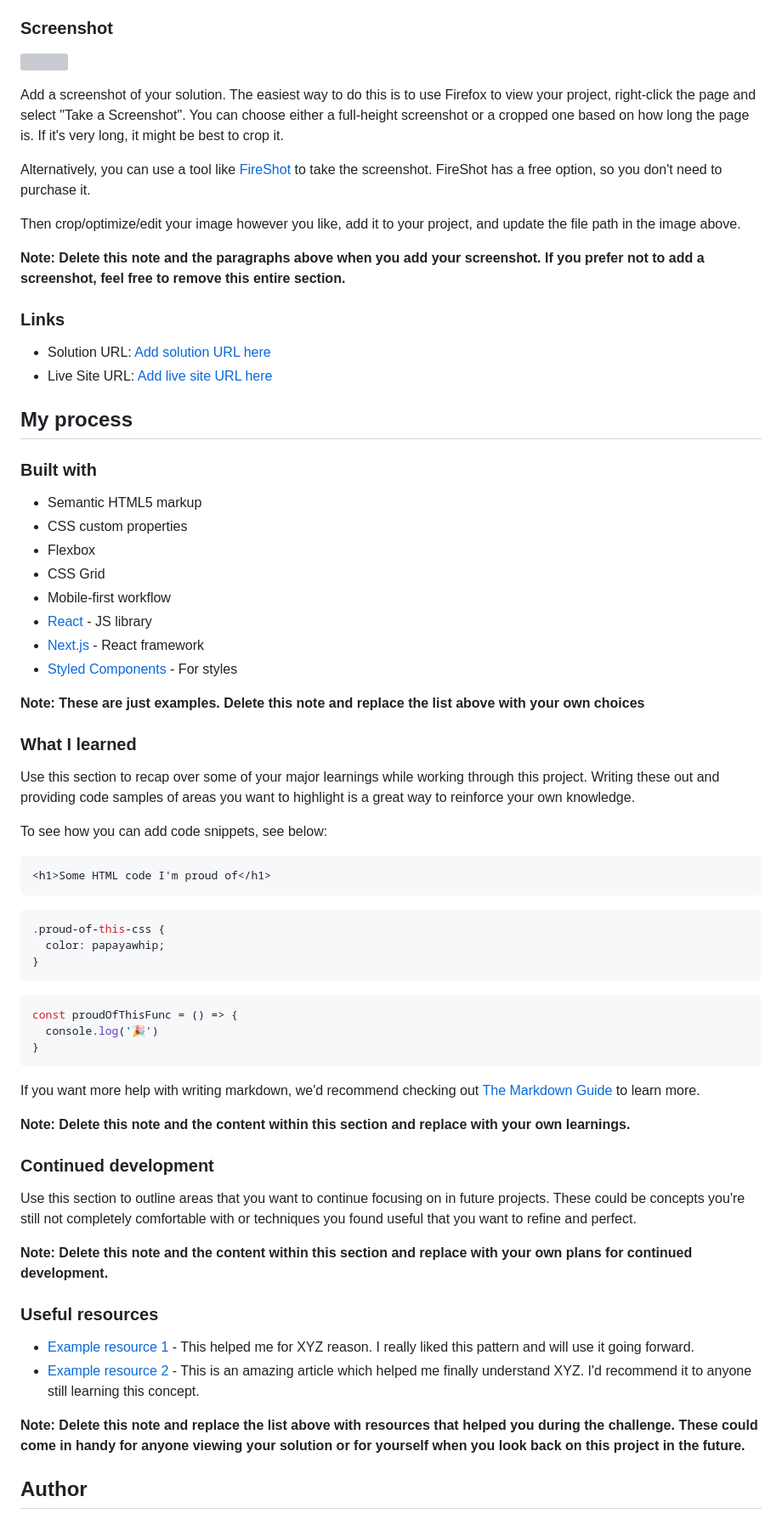
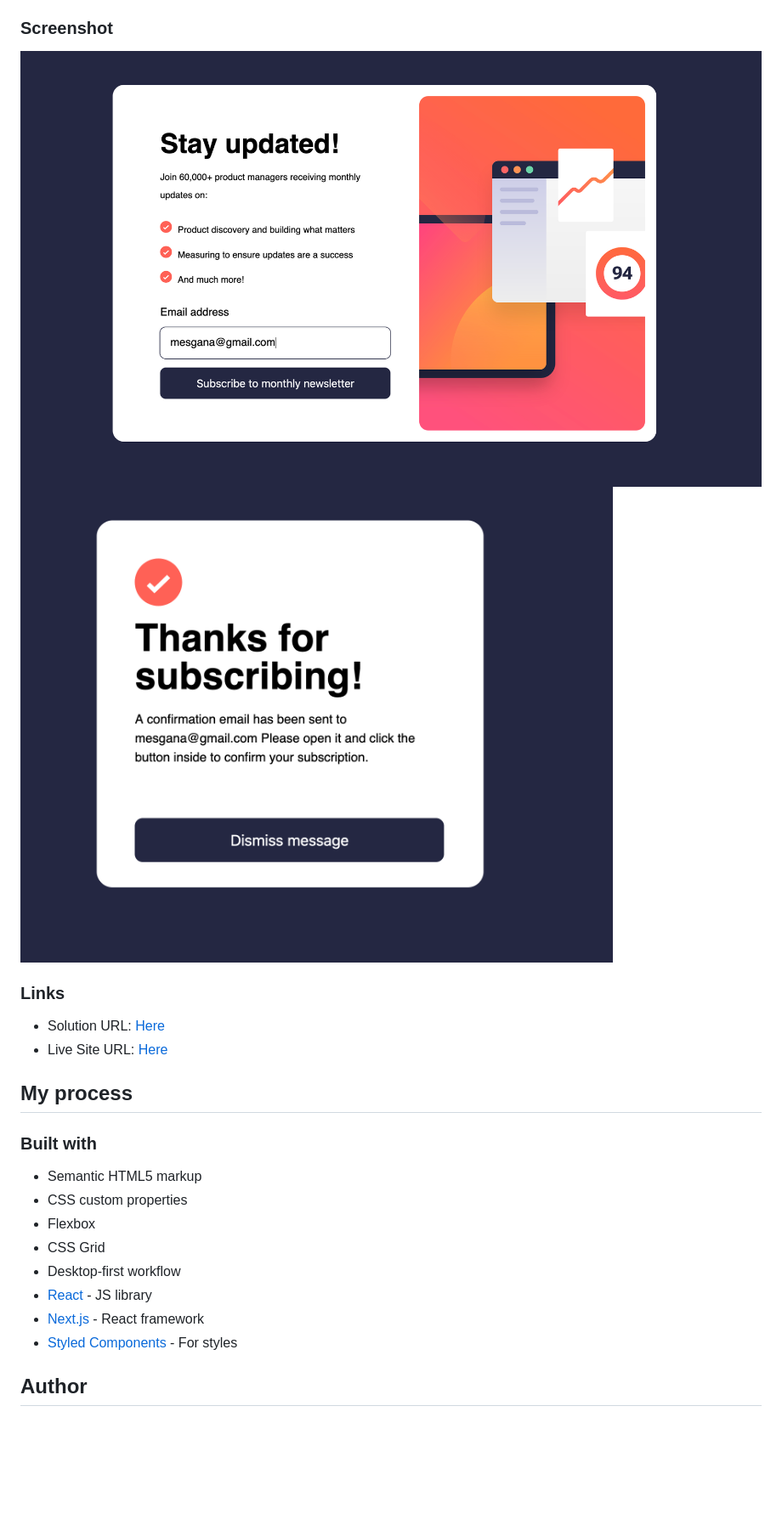
Before and after one commit to mesganaG/news-letter-signup, a Markdown page: README-template.md, the part around the change printed below. Shown: that part at 85% size. Rendered like a GitHub page; pictures changed too: assets/images/Screen Shot 2023-06-16 at 11.25.26 PM.png (added), assets/images/Screen Shot 2023-06-16 at 11.25.52 PM.png (added); blank space fills up the shorter version; grey boxes are pictures that could not be loaded.

````diff
--- a/README-template.md
+++ b/README-template.md
@@ -34,20 +30,13 @@ Users should be able to:
 
 ### Screenshot
 
-![](./screenshot.jpg)
-
-Add a screenshot of your solution. The easiest way to do this is to use Firefox to view your project, right-click the page and select "Take a Screenshot". You can choose either a full-height screenshot or a cropped one based on how long the page is. If it's very long, it might be best to crop it.
-
-Alternatively, you can use a tool like [FireShot](https://getfireshot.com/) to take the screenshot. FireShot has a free option, so you don't need to purchase it.
-
-Then crop/optimize/edit your image however you like, add it to your project, and update the file path in the image above.
-
-**Note: Delete this note and the paragraphs above when you add your screenshot. If you prefer not to add a screenshot, feel free to remove this entire section.**
+![](/assets/images/Screen%20Shot%202023-06-16%20at%2011.25.26%20PM.png)
+![](/assets/images/Screen%20Shot%202023-06-16%20at%2011.25.52%20PM.png)
 
 ### Links
 
-- Solution URL: [Add solution URL here](https://your-solution-url.com)
-- Live Site URL: [Add live site URL here](https://your-live-site-url.com)
+- Solution URL: [Here](https://github.com/mesganaG/news-letter-signup.git)
+- Live Site URL: [Here](https://mesganag.github.io/news-letter-signup/)
 
 ## My process
 
@@ -57,49 +46,11 @@ Then crop/optimize/edit your image however you like, add it to your project, and
 - CSS custom properties
 - Flexbox
 - CSS Grid
-- Mobile-first workflow
+- Desktop-first workflow
 - [React](https://reactjs.org/) - JS library
 - [Next.js](https://nextjs.org/) - React framework
 - [Styled Components](https://styled-components.com/) - For styles
 
-**Note: These are just examples. Delete this note and replace the list above with your own choices**
-
-### What I learned
-
-Use this section to recap over some of your major learnings while working through this project. Writing these out and providing code samples of areas you want to highlight is a great way to reinforce your own knowledge.
-
-To see how you can add code snippets, see below:
-
-```html
-<h1>Some HTML code I'm proud of</h1>
-```
-```css
-.proud-of-this-css {
-  color: papayawhip;
-}
-```
-```js
-const proudOfThisFunc = () => {
-  console.log('🎉')
-}
-```
-
-If you want more help with writing markdown, we'd recommend checking out [The Markdown Guide](https://www.markdownguide.org/) to learn more.
-
-**Note: Delete this note and the content within this section and replace with your own learnings.**
-
-### Continued development
-
-Use this section to outline areas that you want to continue focusing on in future projects. These could be concepts you're still not completely comfortable with or techniques you found useful that you want to refine and perfect.
-
-**Note: Delete this note and the content within this section and replace with your own plans for continued development.**
-
-### Useful resources
-
-- [Example resource 1](https://www.example.com) - This helped me for XYZ reason. I really liked this pattern and will use it going forward.
-- [Example resource 2](https://www.example.com) - This is an amazing article which helped me finally understand XYZ. I'd recommend it to anyone still learning this concept.
-
-**Note: Delete this note and replace the list above with resources that helped you during the challenge. These could come in handy for anyone viewing your solution or for yourself when you look back on this project in the future.**
 
 ## Author
 
````
Also changed, not shown: other parts of README-template.md (+2 -16 lines), 3 other files.
